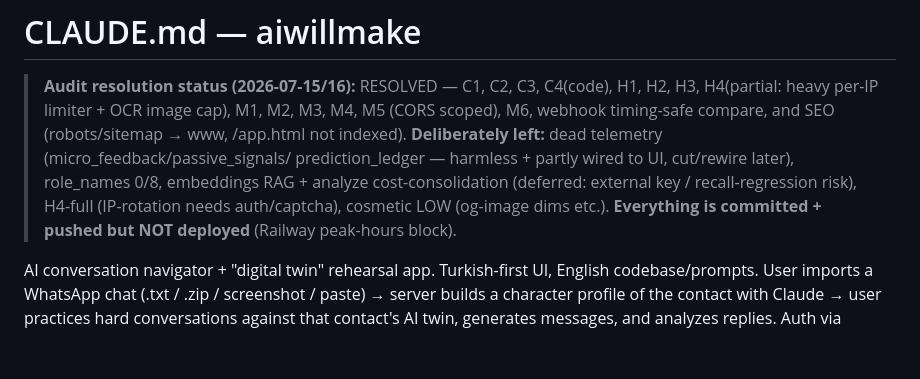
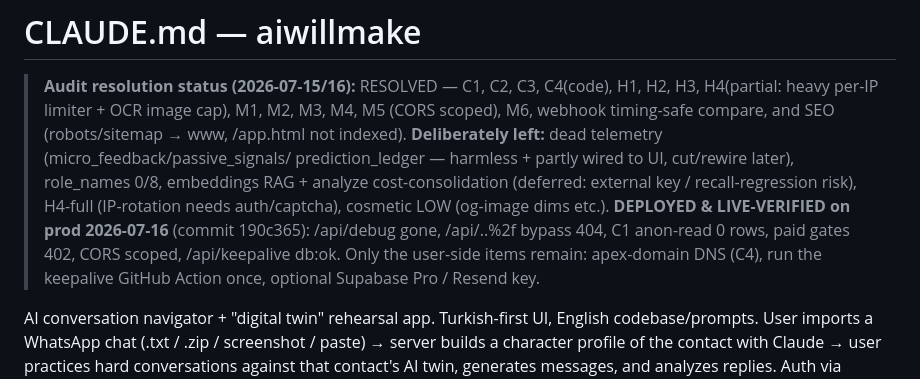
Before and after one commit to rasim3585/aiwillmake, a Markdown page: CLAUDE.md, the part around the change. Drawn GitHub-style; blank space fills up the shorter version.

Commit message:
docs: mark audit fixes DEPLOYED & live-verified on prod (2026-07-16)

```diff
--- a/CLAUDE.md
+++ b/CLAUDE.md
@@ -5,7 +5,9 @@
 > (robots/sitemap → www, /app.html not indexed). **Deliberately left:** dead telemetry (micro_feedback/passive_signals/
 > prediction_ledger — harmless + partly wired to UI, cut/rewire later), role_names 0/8, embeddings RAG + analyze
 > cost-consolidation (deferred: external key / recall-regression risk), H4-full (IP-rotation needs auth/captcha),
-> cosmetic LOW (og-image dims etc.). **Everything is committed + pushed but NOT deployed** (Railway peak-hours block).
+> cosmetic LOW (og-image dims etc.). **DEPLOYED & LIVE-VERIFIED on prod 2026-07-16** (commit 190c365): /api/debug
+> gone, /api/..%2f bypass 404, C1 anon-read 0 rows, paid gates 402, CORS scoped, /api/keepalive db:ok. Only the
+> user-side items remain: apex-domain DNS (C4), run the keepalive GitHub Action once, optional Supabase Pro / Resend key.
 
 AI conversation navigator + "digital twin" rehearsal app. Turkish-first UI, English codebase/prompts.
 User imports a WhatsApp chat (.txt / .zip / screenshot / paste) → server builds a character profile of the
```
